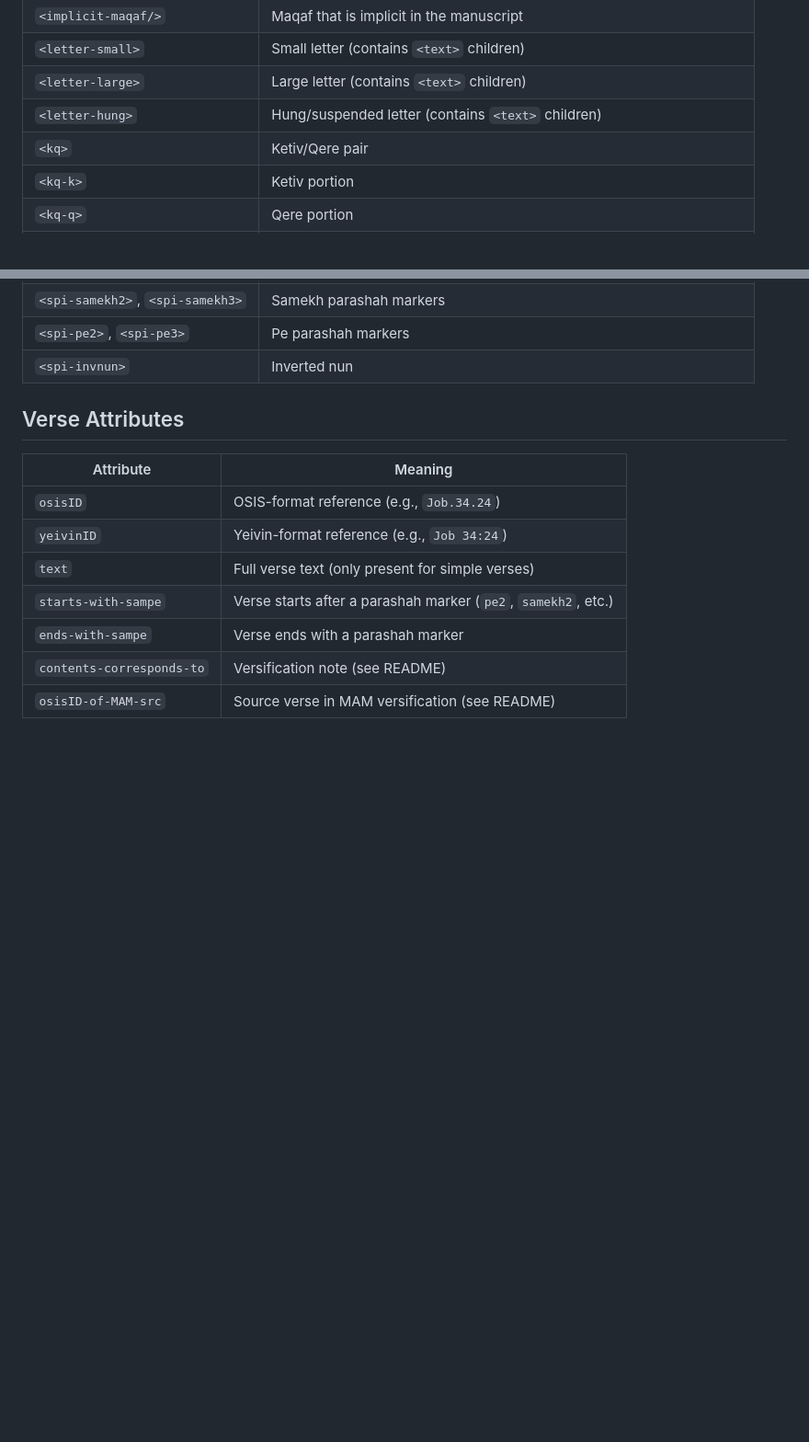
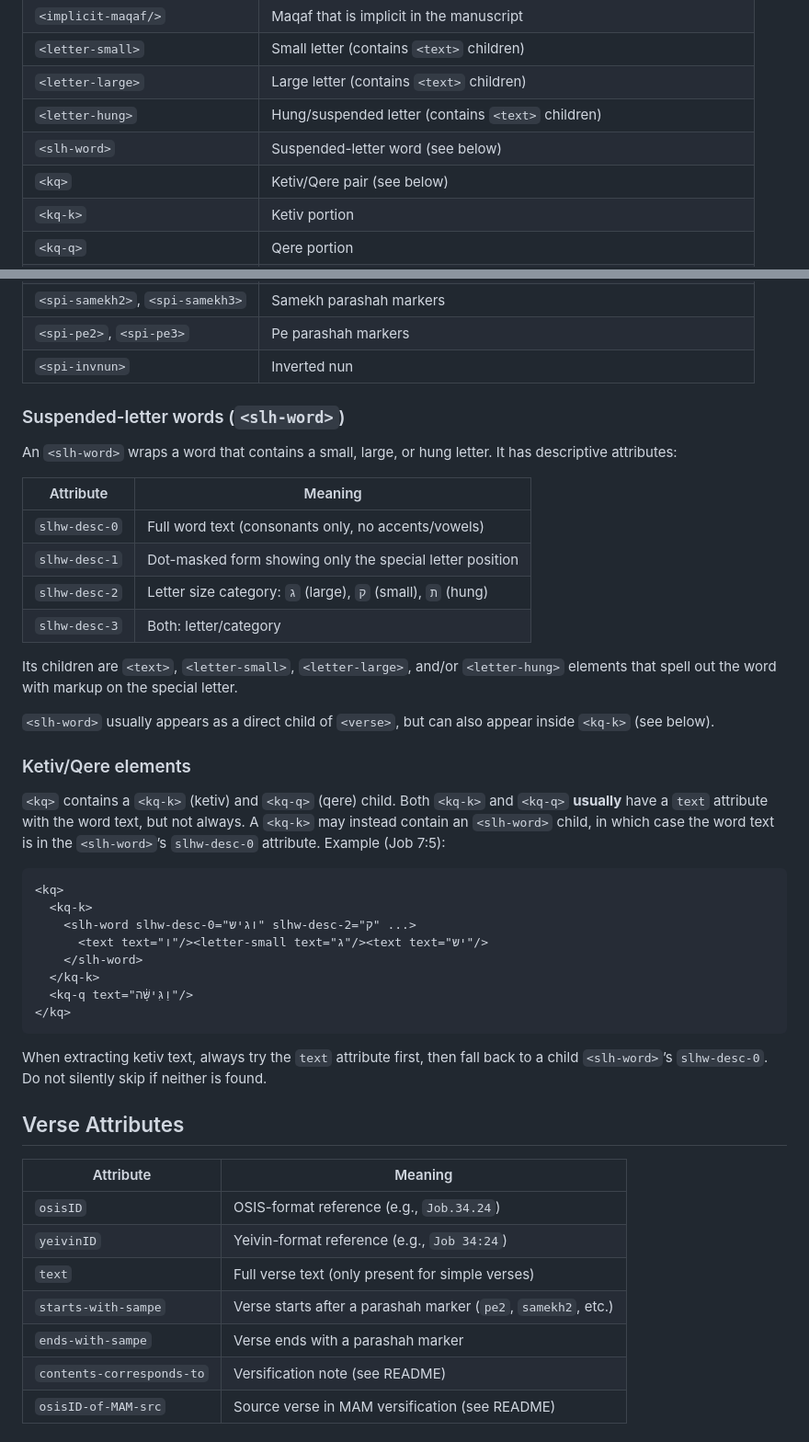
Before and after one commit to bdenckla/MAM-XML, a Markdown page: doc/reading-mam-xml.md, 2 parts joined by grey strips. Shown at 92% size. GitHub-like rendering; blank space fills up the shorter version.

Commit message:
Document <slh-word> element and ketiv/qere nesting pattern
- Add <slh-word> to child element table
- New 'Suspended-letter words' section documenting slhw-desc-* attributes
- New 'Ketiv/Qere elements' section documenting <kq-k> containing <slh-word>
- Include Job 7:5 example of nested pattern

````diff
--- a/doc/reading-mam-xml.md
+++ b/doc/reading-mam-xml.md
@@ -78,7 +78,8 @@ interspersed with markup elements:
 | `<letter-small>` | Small letter (contains `<text>` children) |
 | `<letter-large>` | Large letter (contains `<text>` children) |
 | `<letter-hung>` | Hung/suspended letter (contains `<text>` children) |
-| `<kq>` | Ketiv/Qere pair |
+| `<slh-word>` | Suspended-letter word (see below) |
+| `<kq>` | Ketiv/Qere pair (see below) |
 | `<kq-k>` | Ketiv portion |
 | `<kq-q>` | Qere portion |
 | `<kq-trivial>` | Trivial Ketiv/Qere |
@@ -93,6 +94,38 @@ interspersed with markup elements:
 | `<spi-samekh2>`, `<spi-samekh3>` | Samekh parashah markers |
 | `<spi-pe2>`, `<spi-pe3>` | Pe parashah markers |
 | `<spi-invnun>` | Inverted nun |
+
+### Suspended-letter words (`<slh-word>`)
+
+An `<slh-word>` wraps a word that contains a small, large, or hung letter. It has descriptive attributes:
+
+| Attribute | Meaning |
+|-----------|--------|
+| `slhw-desc-0` | Full word text (consonants only, no accents/vowels) |
+| `slhw-desc-1` | Dot-masked form showing only the special letter position |
+| `slhw-desc-2` | Letter size category: `ג` (large), `ק` (small), `ת` (hung) |
+| `slhw-desc-3` | Both: letter/category |
+
+Its children are `<text>`, `<letter-small>`, `<letter-large>`, and/or `<letter-hung>` elements that spell out the word with markup on the special letter.
+
+`<slh-word>` usually appears as a direct child of `<verse>`, but can also appear inside `<kq-k>` (see below).
+
+### Ketiv/Qere elements
+
+`<kq>` contains a `<kq-k>` (ketiv) and `<kq-q>` (qere) child. Both `<kq-k>` and `<kq-q>` **usually** have a `text` attribute with the word text, but not always. A `<kq-k>` may instead contain an `<slh-word>` child, in which case the word text is in the `<slh-word>`’s `slhw-desc-0` attribute. Example (Job 7:5):
+
+```xml
+<kq>
+  <kq-k>
+    <slh-word slhw-desc-0="וגיש" slhw-desc-2="ק" ...>
+      <text text="ו"/><letter-small text="ג"/><text text="יש"/>
+    </slh-word>
+  </kq-k>
+  <kq-q text="וַגִּישָּׁ֔ה"/>
+</kq>
+```
+
+When extracting ketiv text, always try the `text` attribute first, then fall back to a child `<slh-word>`’s `slhw-desc-0`. Do not silently skip if neither is found.
 
 ## Verse Attributes
 
````
